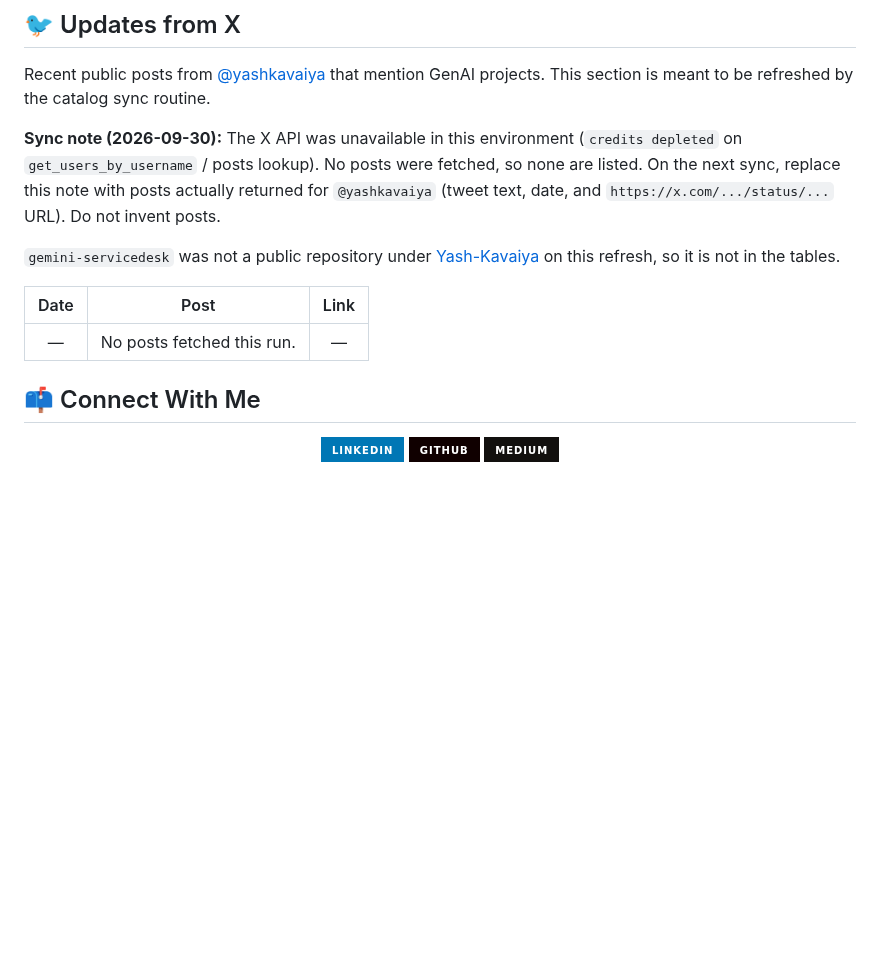
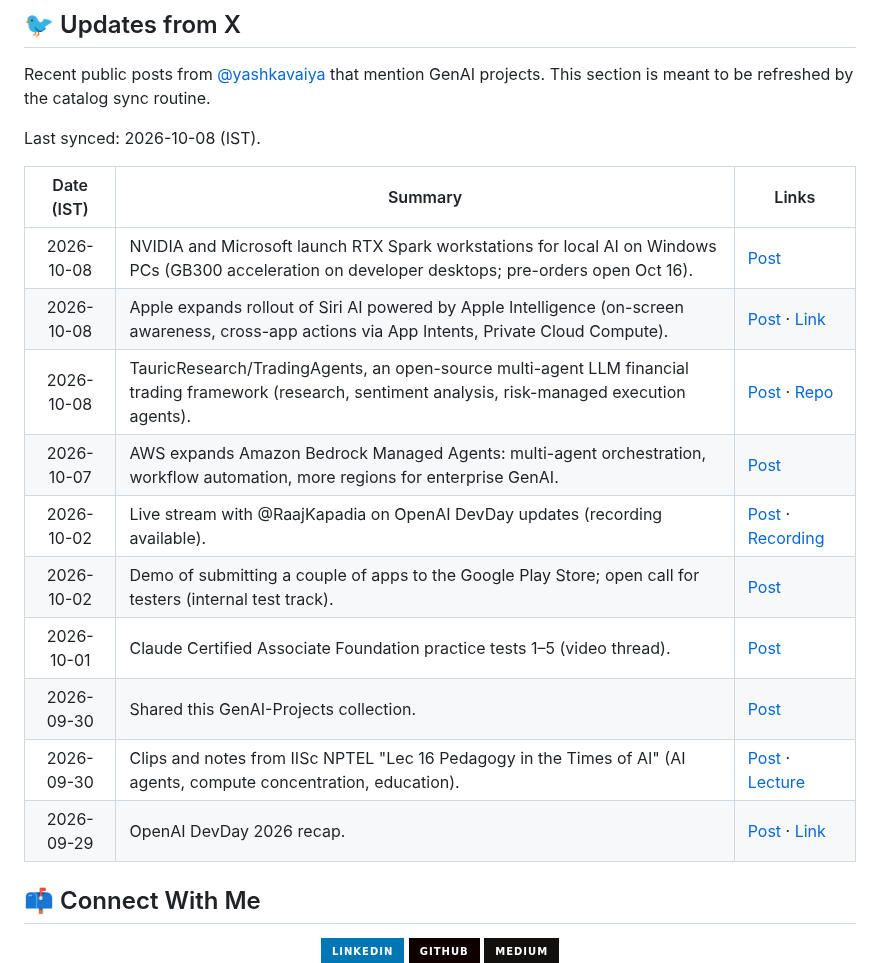
Before and after one commit to Yash-Kavaiya/GenAI-Projects, a Markdown page: README.md, the part around the change. Drawn GitHub-style; badges without logos; blank space fills up the shorter version.

Commit message:
docs: refresh Updates from X with posts synced 2026-10-08
Replace the stale X API sync note with the ten public posts returned on 2026-10-08, newest first.

Co-authored-by: Yash Kavaiya <Yash-Kavaiya@users.noreply.github.com>

```diff
--- a/README.md
+++ b/README.md
@@ -200,13 +200,20 @@ Here's a comprehensive list of my generative AI projects, complete with technolo
 
 Recent public posts from [@yashkavaiya](https://x.com/yashkavaiya) that mention GenAI projects. This section is meant to be refreshed by the catalog sync routine.
 
-**Sync note (2026-09-30):** The X API was unavailable in this environment (`credits depleted` on `get_users_by_username` / posts lookup). No posts were fetched, so none are listed. On the next sync, replace this note with posts actually returned for `@yashkavaiya` (tweet text, date, and `https://x.com/.../status/...` URL). Do not invent posts.
+Last synced: 2026-10-08 (IST).
 
-`gemini-servicedesk` was not a public repository under [Yash-Kavaiya](https://github.com/Yash-Kavaiya) on this refresh, so it is not in the tables.
-
-| Date | Post | Link |
-|:----:|------|:----:|
-| — | No posts fetched this run. | — |
+| Date (IST) | Summary | Links |
+|:----------:|---------|-------|
+| 2026-10-08 | NVIDIA and Microsoft launch RTX Spark workstations for local AI on Windows PCs (GB300 acceleration on developer desktops; pre-orders open Oct 16). | [Post](https://x.com/yashkavaiya/status/2108106951154696565) |
+| 2026-10-08 | Apple expands rollout of Siri AI powered by Apple Intelligence (on-screen awareness, cross-app actions via App Intents, Private Cloud Compute). | [Post](https://x.com/yashkavaiya/status/2108071893869928937) · [Link](https://www.apple.com/newsroom/2026/09/siri-ai-a-profoundly-more-capable-and-personal-assistant-is-here/) |
+| 2026-10-08 | TauricResearch/TradingAgents, an open-source multi-agent LLM financial trading framework (research, sentiment analysis, risk-managed execution agents). | [Post](https://x.com/yashkavaiya/status/2108056289817555214) · [Repo](https://github.com/tauricresearch/tradingagents) |
+| 2026-10-07 | AWS expands Amazon Bedrock Managed Agents: multi-agent orchestration, workflow automation, more regions for enterprise GenAI. | [Post](https://x.com/yashkavaiya/status/2107860134861197345) |
+| 2026-10-02 | Live stream with @RaajKapadia on OpenAI DevDay updates (recording available). | [Post](https://x.com/yashkavaiya/status/2106056712784658821) · [Recording](https://x.com/i/broadcasts/1MJgNbvepXAGL) |
+| 2026-10-02 | Demo of submitting a couple of apps to the Google Play Store; open call for testers (internal test track). | [Post](https://x.com/yashkavaiya/status/2106014973503930523) |
+| 2026-10-01 | Claude Certified Associate Foundation practice tests 1–5 (video thread). | [Post](https://x.com/yashkavaiya/status/2105724075465412983) |
+| 2026-09-30 | Shared this GenAI-Projects collection. | [Post](https://x.com/yashkavaiya/status/2105364172578095373) |
+| 2026-09-30 | Clips and notes from IISc NPTEL "Lec 16 Pedagogy in the Times of AI" (AI agents, compute concentration, education). | [Post](https://x.com/yashkavaiya/status/2105219072841650591) · [Lecture](https://youtu.be/N2a1J0UPeL4) |
+| 2026-09-29 | OpenAI DevDay 2026 recap. | [Post](https://x.com/yashkavaiya/status/2104993651197899161) · [Link](https://openai.com/index/devday-2026-recap/) |
 
 ## 📫 Connect With Me
 
```
